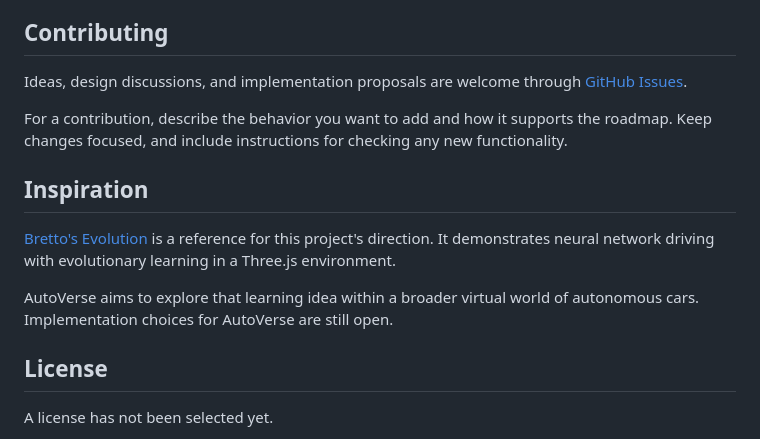
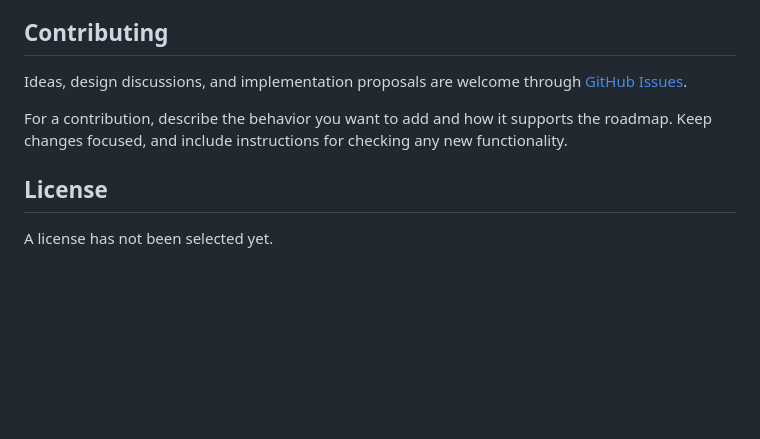
Before and after one commit to Anaghh/AutoVerse-Autonomous-Driving-Simulation-Environment, a Markdown page: README.md, the part around the change. GitHub-like rendering; blank space fills up the shorter version.

Commit message:
docs: remove inspiration section

```diff
--- a/README.md
+++ b/README.md
@@ -70,12 +70,6 @@ Ideas, design discussions, and implementation proposals are welcome through [Git
 
 For a contribution, describe the behavior you want to add and how it supports the roadmap. Keep changes focused, and include instructions for checking any new functionality.
 
-## Inspiration
-
-[Bretto's Evolution](https://github.com/Bretto/evolution) is a reference for this project's direction. It demonstrates neural network driving with evolutionary learning in a Three.js environment.
-
-AutoVerse aims to explore that learning idea within a broader virtual world of autonomous cars. Implementation choices for AutoVerse are still open.
-
 ## License
 
 A license has not been selected yet.
```
